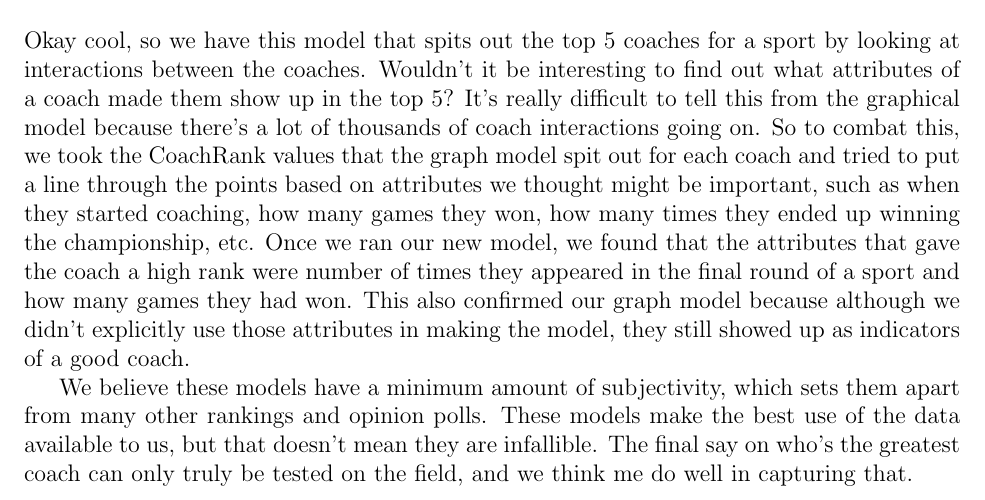
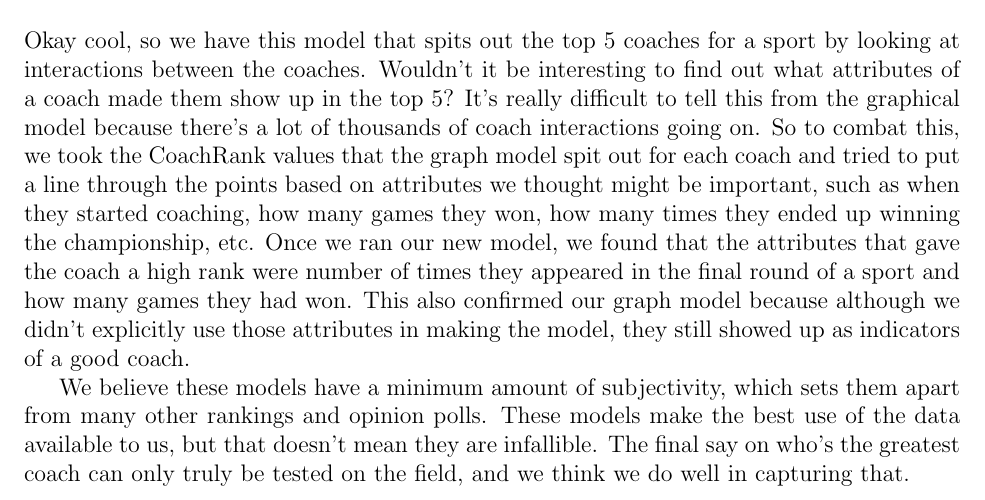
Before and after one commit to dtwitty/IMCM, a LaTeX document (letter/letter.tex): part of page 2 of 2, cut so that both start at the same text. Compiled offline with pdfLaTeX.

Commit message:
proofread

```diff
--- a/letter/letter.tex
+++ b/letter/letter.tex
@@ -37,7 +38,7 @@ Rank & Football & Basketball & Baseball\\\hline
 \section{Best Coach Attributes}
 Okay cool, so we have this model that spits out the top 5 coaches for a sport by looking at interactions between the coaches. Wouldn't it be interesting to find out what attributes of a coach made them show up in the top 5? It's really difficult to tell this from the graphical model because there's a lot of thousands of coach interactions going on. So to combat this, we took the CoachRank values that the graph model spit out for each coach and tried to put a line through the points based on attributes we thought might be important, such as when they started coaching, how many games they won, how many times they ended up winning the championship, etc. Once we ran our new model, we found that the attributes that gave the coach a high rank were number of times they appeared in the final round of a sport and how many games they had won. This also confirmed our graph model because although we didn't explicitly use those attributes in making the model, they still showed up as indicators of a good coach.
 
-We believe these models have a minimum amount of subjectivity, which sets them apart from many other rankings and opinion polls. These models make the best use of the data available to us, but that doesn't mean they are infallible. The final say on who's the greatest coach can only truly be tested on the field, and we think me do well in capturing that.
+We believe these models have a minimum amount of subjectivity, which sets them apart from many other rankings and opinion polls. These models make the best use of the data available to us, but that doesn't mean they are infallible. The final say on who's the greatest coach can only truly be tested on the field, and we think we do well in capturing that.
 
 
 \end{document}
```
Also changed, not shown: submission/mcm_final.tex (+1 -1 lines), letter/letter.pdf, submission/mcm_final.pdf, letter/letter.tex (1 more changed lines).
